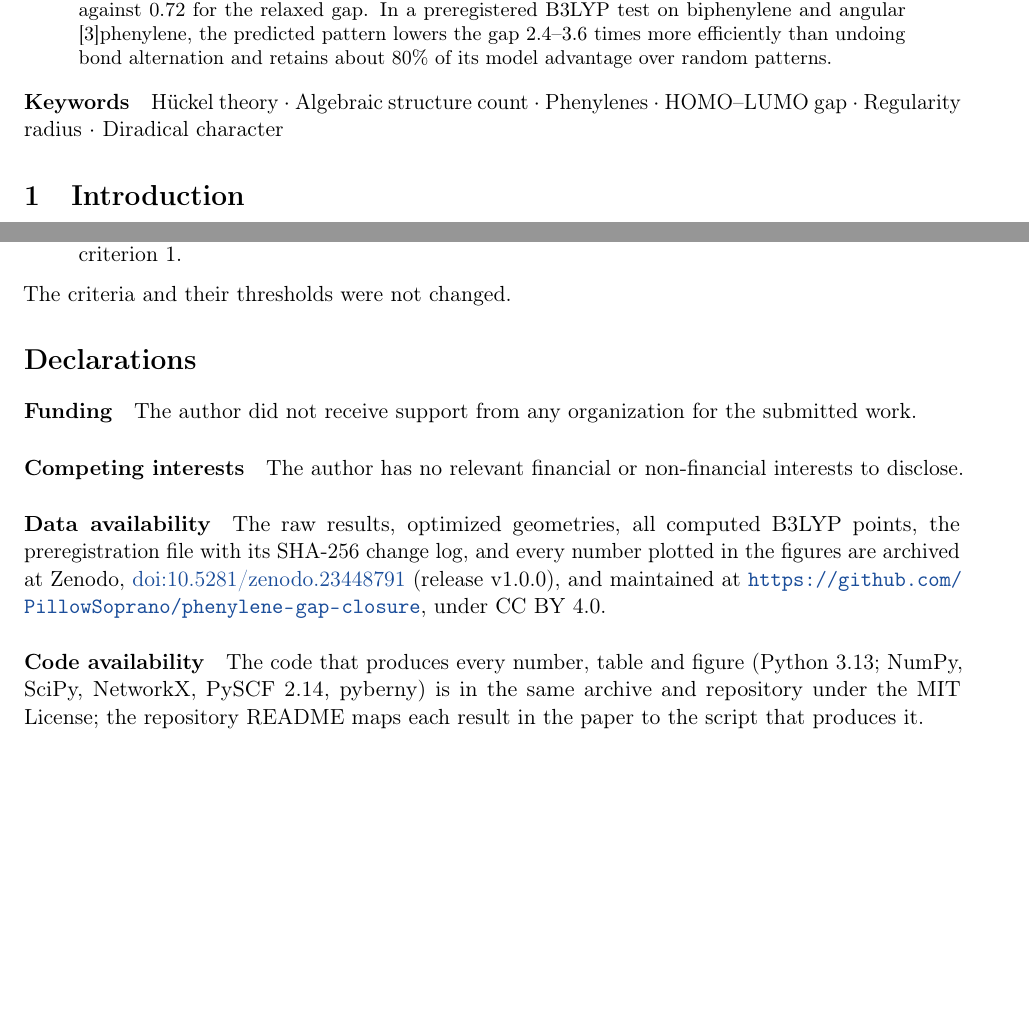
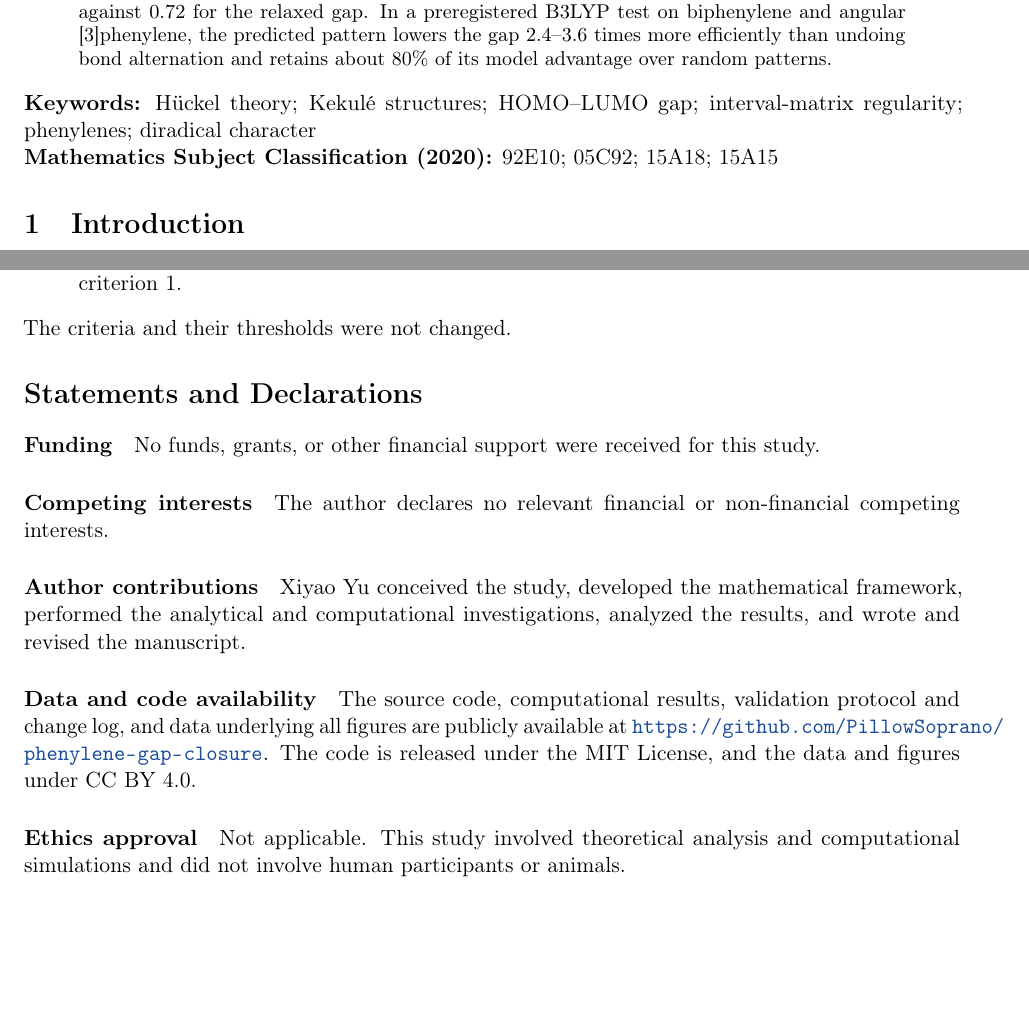
Before and after one commit to PillowSoprano/phenylene-gap-closure, a LaTeX paper (paper/paper.tex): two parts of pages 1 and 11 of 13, joined at a grey line, cut so that both start at the same text, the shorter picture padded with empty space. Compiled offline with pdfLaTeX.

Commit message:
Keywords, MSC 2020 codes and Statements and Declarations for J. Math. Chem.

```diff
--- a/paper/paper.tex
+++ b/paper/paper.tex
@@ -26,7 +26,9 @@
 Closing the H\"uckel HOMO--LUMO gap of biphenylene through a single bond requires that bond to shorten by about 1.8~\AA, more than its own length; letting all fourteen bonds change, some up and some down, requires at most 0.12~\AA\ per bond. We explain why many small changes win, how large they must be and where they must sit in phenylenes, whose Kekul\'e structures do not all share one sign. The gap closes when Kekul\'e structures of opposite sign cancel. The smallest relative change of the couplings that achieves this, the closure threshold $\rho$, is the regularity radius of an interval matrix and depends only on the signed Kekul\'e structures. When one structure carries the minority sign, $\rho$ follows from $\sum_a q^{k_a}=1$ with $q=(1-\rho)/(1+\rho)$, giving $q^2=1/\varphi$ for benzocyclobutadiene and $q^3+q=1$ for biphenylene; for [$N$]phenylenes with $N\le4$ we compute $\rho$ exactly. Closure concentrates at one end of angular and branched phenylenes and spreads along linear ones. In a bond-length model, the closure energy is set by the squared gap over $P$, which measures how strongly the HOMO and LUMO partial bond orders differ on few bonds; $g_0^2/P$ and $\rho$ rank the closure energies of nine skeletons with Spearman correlations 0.97 and 0.94, against 0.72 for the relaxed gap. In a preregistered B3LYP test on biphenylene and angular [3]phenylene, the predicted pattern lowers the gap 2.4--3.6 times more efficiently than undoing bond alternation and retains about 80\% of its model advantage over random patterns.
 \end{abstract}
 
-\noindent\textbf{Keywords}\quad H\"uckel theory $\cdot$ Algebraic structure count $\cdot$ Phenylenes $\cdot$ HOMO--LUMO gap $\cdot$ Regularity radius $\cdot$ Diradical character
+\noindent\textbf{Keywords:} H\"uckel theory; Kekul\'e structures; HOMO--LUMO gap; interval-matrix regularity; phenylenes; diradical character
+
+\noindent\textbf{Mathematics Subject Classification (2020):} 92E10; 05C92; 15A18; 15A15
 
 % =====================================================================
 \section{Introduction}
@@ -285,15 +287,17 @@ All calculations used B3LYP/def2-SVP with density fitting in PySCF 2.14; geometr
 \end{enumerate}
 The criteria and their thresholds were not changed.
 
-\section*{Declarations}
+\section*{Statements and Declarations}
 
-\paragraph{Funding} The author did not receive support from any organization for the submitted work.
+\paragraph{Funding} No funds, grants, or other financial support were received for this study.
 
-\paragraph{Competing interests} The author has no relevant financial or non-financial interests to disclose.
+\paragraph{Competing interests} The author declares no relevant financial or non-financial competing interests.
 
-\paragraph{Data availability} The raw results, optimized geometries, all computed B3LYP points, the preregistration file with its SHA-256 change log, and every number plotted in the figures are archived at Zenodo, \href{https://doi.org/10.5281/zenodo.23448791}{doi:10.5281/zenodo.23448791} (release v1.0.0), and maintained at \url{https://github.com/PillowSoprano/phenylene-gap-closure}, under CC BY 4.0.
+\paragraph{Author contributions} Xiyao Yu conceived the study, developed the mathematical framework, performed the analytical and computational investigations, analyzed the results, and wrote and revised the manuscript.
 
-\paragraph{Code availability} The code that produces every number, table and figure (Python 3.13; NumPy, SciPy, NetworkX, PySCF 2.14, pyberny) is in the same archive and repository under the MIT License; the repository README maps each result in the paper to the script that produces it.
+\paragraph{Data and code availability} The source code, computational results, validation protocol and change log, and data underlying all figures are publicly available at \url{https://github.com/PillowSoprano/phenylene-gap-closure}. The code is released under the MIT License, and the data and figures under CC BY 4.0.
+
+\paragraph{Ethics approval} Not applicable. This study involved theoretical analysis and computational simulations and did not involve human participants or animals.
 
 \bibliographystyle{unsrtnat}
 \bibliography{refs}
```
Also changed, not shown: paper/paper.pdf, 1 other file.
